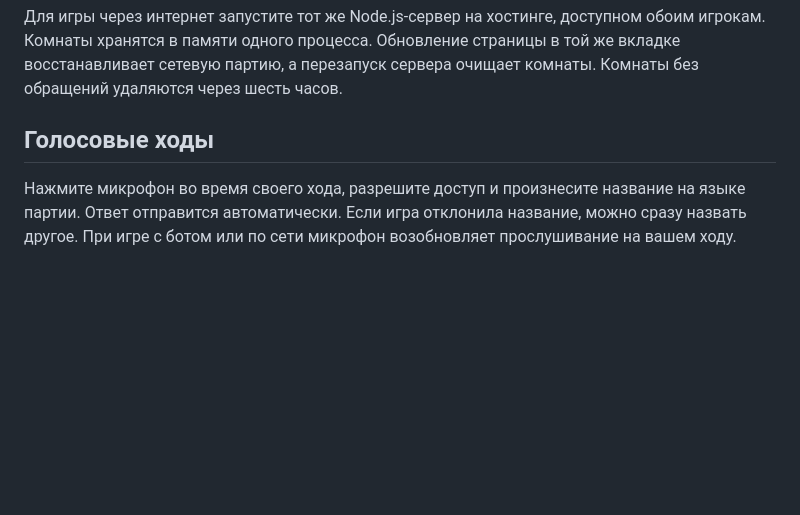
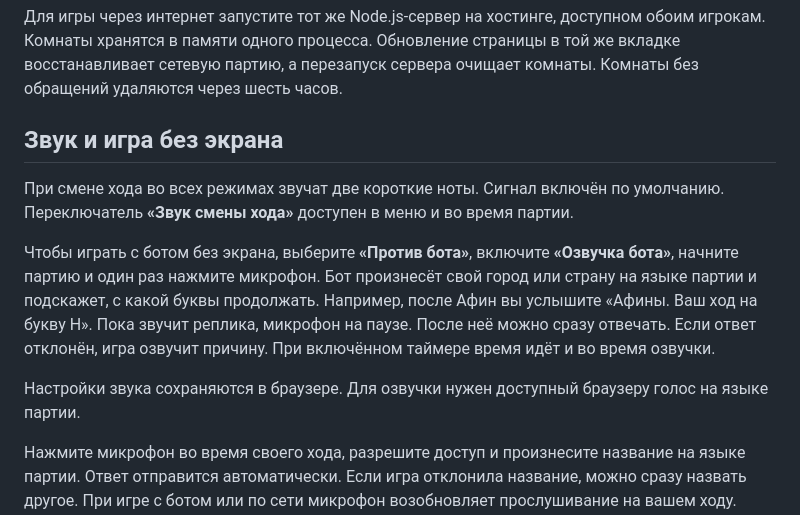
Before and after one commit to Timokrut/vibe-city, a Markdown page: README.md, the part around one of its changes. Rendered like a GitHub page; blank space fills up the shorter version.

Commit message:
Обновить инструкцию и скриншот меню для игры без экрана

```diff
--- a/README.md
+++ b/README.md
@@ -56,7 +56,13 @@ Atlas — браузерная игра в города и страны на п
 
 Для игры через интернет запустите тот же Node.js-сервер на хостинге, доступном обоим игрокам. Комнаты хранятся в памяти одного процесса. Обновление страницы в той же вкладке восстанавливает сетевую партию, а перезапуск сервера очищает комнаты. Комнаты без обращений удаляются через шесть часов.
 
-## Голосовые ходы
+## Звук и игра без экрана
+
+При смене хода во всех режимах звучат две короткие ноты. Сигнал включён по умолчанию. Переключатель **«Звук смены хода»** доступен в меню и во время партии.
+
+Чтобы играть с ботом без экрана, выберите **«Против бота»**, включите **«Озвучка бота»**, начните партию и один раз нажмите микрофон. Бот произнесёт свой город или страну на языке партии и подскажет, с какой буквы продолжать. Например, после Афин вы услышите «Афины. Ваш ход на букву Н». Пока звучит реплика, микрофон на паузе. После неё можно сразу отвечать. Если ответ отклонён, игра озвучит причину. При включённом таймере время идёт и во время озвучки.
+
+Настройки звука сохраняются в браузере. Для озвучки нужен доступный браузеру голос на языке партии.
 
 Нажмите микрофон во время своего хода, разрешите доступ и произнесите название на языке партии. Ответ отправится автоматически. Если игра отклонила название, можно сразу назвать другое. При игре с ботом или по сети микрофон возобновляет прослушивание на вашем ходу. Повторное нажатие выключает голосовой режим.
 
```
Also changed, not shown: other parts of README.md (+1 -1 lines), docs/screenshots/menu.png.
